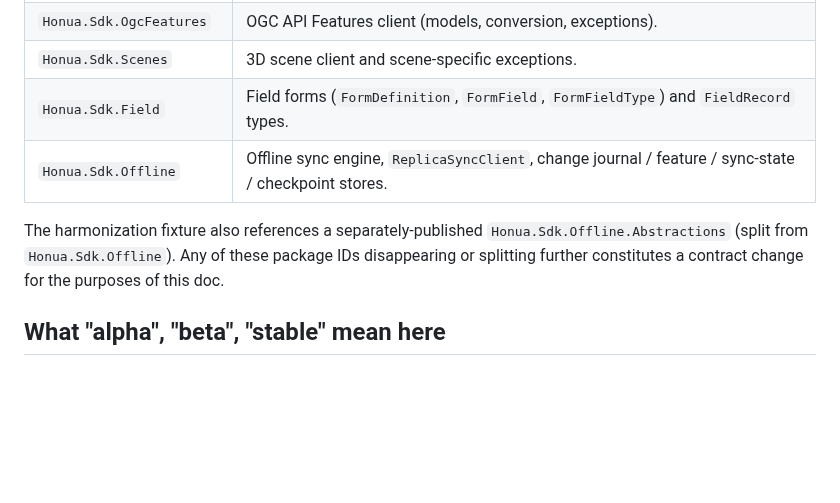
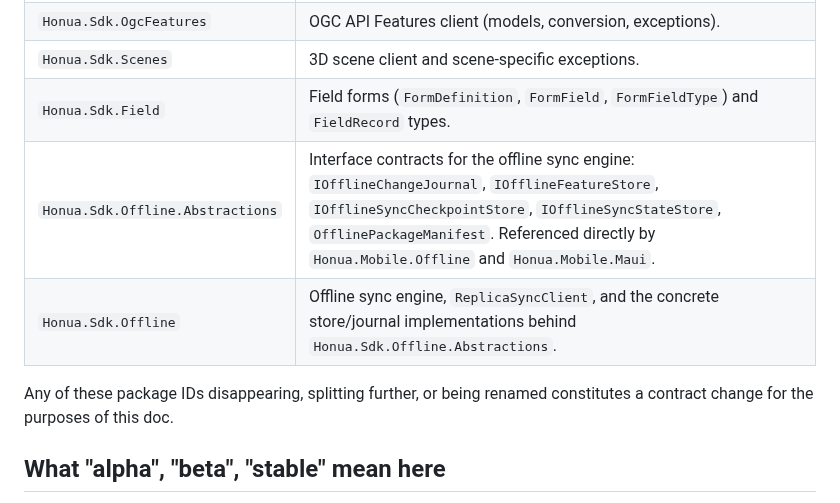
Before and after one commit to honua-io/honua-mobile, a Markdown page: docs/guides/sdk-contract-stability.md, the part around the change. GitHub-like rendering; blank space fills up the shorter version.

Commit message:
docs: add Honua.Sdk.Offline.Abstractions to package surface table
Address review feedback on PR #195: the package is referenced directly by
src/Honua.Mobile.Offline and src/Honua.Mobile.Maui csproj files and must
be in the consumed surface so stability gating doesn't miss breaking
changes on it. Split from Honua.Sdk.Offline in the table.

Co-Authored-By: Claude Opus 4.7 (1M context) <noreply@anthropic.com>

```diff
--- a/docs/guides/sdk-contract-stability.md
+++ b/docs/guides/sdk-contract-stability.md
@@ -43,12 +43,11 @@ packages (from `.csproj` files under `src/`, `apps/`, `tests/`):
 | `Honua.Sdk.OgcFeatures` | OGC API Features client (models, conversion, exceptions). |
 | `Honua.Sdk.Scenes` | 3D scene client and scene-specific exceptions. |
 | `Honua.Sdk.Field` | Field forms (`FormDefinition`, `FormField`, `FormFieldType`) and `FieldRecord` types. |
-| `Honua.Sdk.Offline` | Offline sync engine, `ReplicaSyncClient`, change journal / feature / sync-state / checkpoint stores. |
+| `Honua.Sdk.Offline.Abstractions` | Interface contracts for the offline sync engine: `IOfflineChangeJournal`, `IOfflineFeatureStore`, `IOfflineSyncCheckpointStore`, `IOfflineSyncStateStore`, `OfflinePackageManifest`. Referenced directly by `Honua.Mobile.Offline` and `Honua.Mobile.Maui`. |
+| `Honua.Sdk.Offline` | Offline sync engine, `ReplicaSyncClient`, and the concrete store/journal implementations behind `Honua.Sdk.Offline.Abstractions`. |
 
-The harmonization fixture also references a separately-published
-`Honua.Sdk.Offline.Abstractions` (split from `Honua.Sdk.Offline`). Any of these
-package IDs disappearing or splitting further constitutes a contract change for
-the purposes of this doc.
+Any of these package IDs disappearing, splitting further, or being renamed
+constitutes a contract change for the purposes of this doc.
 
 ## What "alpha", "beta", "stable" mean here
 
```
